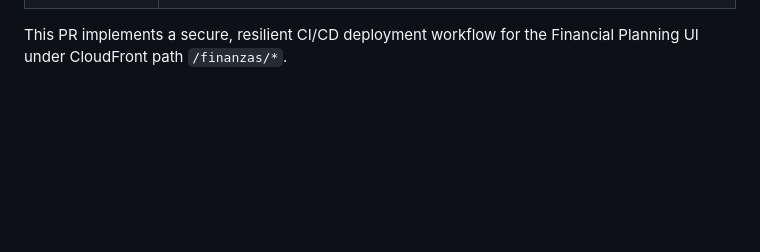
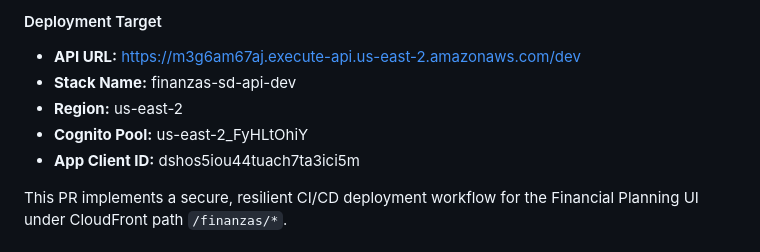
Before and after one commit to CVDExInfo/financial-planning-u, a Markdown page: DEPLOYMENT_SUMMARY.md, the part around the change printed below. Rendered like a GitHub page; blank space fills up the shorter version.

```diff
--- a/DEPLOYMENT_SUMMARY.md
+++ b/DEPLOYMENT_SUMMARY.md
@@ -26,3 +93,10 @@ Latest iteration adds:
+#### Deployment Target
+
+- **API URL:** <https://m3g6am67aj.execute-api.us-east-2.amazonaws.com/dev>
+- **Stack Name:** finanzas-sd-api-dev
+- **Region:** us-east-2
+- **Cognito Pool:** us-east-2_FyHLtOhiY
+- **App Client ID:** dshos5iou44tuach7ta3ici5m
 
 This PR implements a secure, resilient CI/CD deployment workflow for the Financial Planning UI under CloudFront path `/finanzas/*`.
 
```
Also changed, not shown: other parts of DEPLOYMENT_SUMMARY.md (+75 -9 lines).
